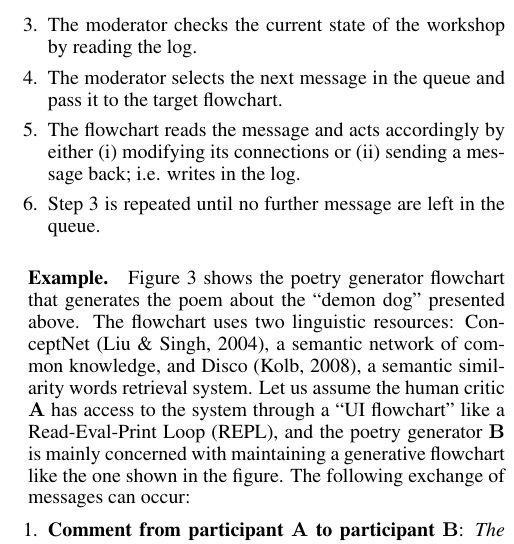
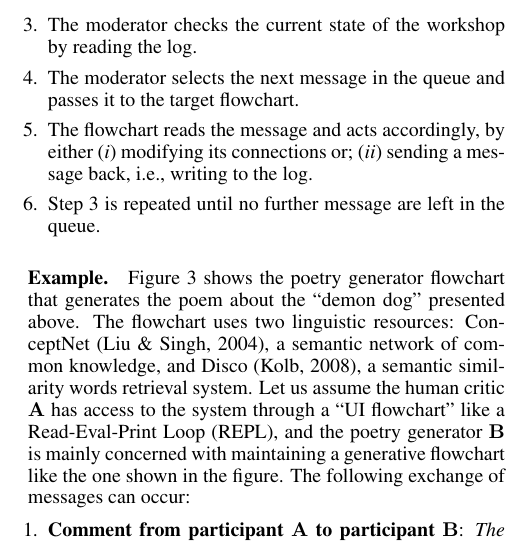
Before and after one commit to holtzermann17/ICCC2015, a LaTeX paper (poetryICCC.tex, which reads design.tex): part of one column of page 6 of 8, cut so that both start at the same text. Compiled offline with pdfLaTeX.

Commit message:
grammar fix

```diff
--- a/design.tex
+++ b/design.tex
@@ -187,12 +187,12 @@ A Workshop session follows this communication protocol:
 \item The moderator initialises an empty log and sends a message to the flowcharts to indicate that the session has started.
 \item The flowcharts start writing messages in the log.
 \item The moderator checks the current state of the workshop by reading the log. \label{step:loop}
-\item The moderator selects the next message in the queue and pass it to the target flowchart.
-\item The flowchart reads the message and acts accordingly by either (i) modifying its connections or (ii) sending a message back; i.e. writes in the log.
+\item The moderator selects the next message in the queue and passes it to the target flowchart.
+\item The flowchart reads the message and acts accordingly, by either (\emph{i}) modifying its connections or; (\emph{ii}) sending a message back, i.e., writing to the log.
 \item Step \ref{step:loop} is repeated until no further message are left in the queue.
 \end{enumerate}
 
-% This protocol rises the following questions: from the suggestions received (i) which one is the best option?  (ii) how many options do we listen to before we even try to make a decision?
+% This protocol rises the following questions: from the suggestions received which one is the best option?  How many options do we listen to before we even try to make a decision?
 
 \paragraph{Example.}
 Figure \ref{poetryGeneratorFlowchart} shows the poetry generator flowchart that generates the poem about the ``demon dog'' presented above. The flowchart uses two linguistic resources: ConceptNet \cite{ConceptNet}, a semantic network of common knowledge, and Disco \cite{Disco}, a semantic similarity words retrieval system. Let us assume the human critic $\mathbf{A}$ has access to the system through a ``UI flowchart'' like a Read-Eval-Print Loop (REPL), and the poetry generator $\mathbf{B}$ is mainly concerned with maintaining a generative flowchart like the one shown in the figure. The following exchange of messages can occur:
```
Also changed, not shown: poetryICCC.pdf.
